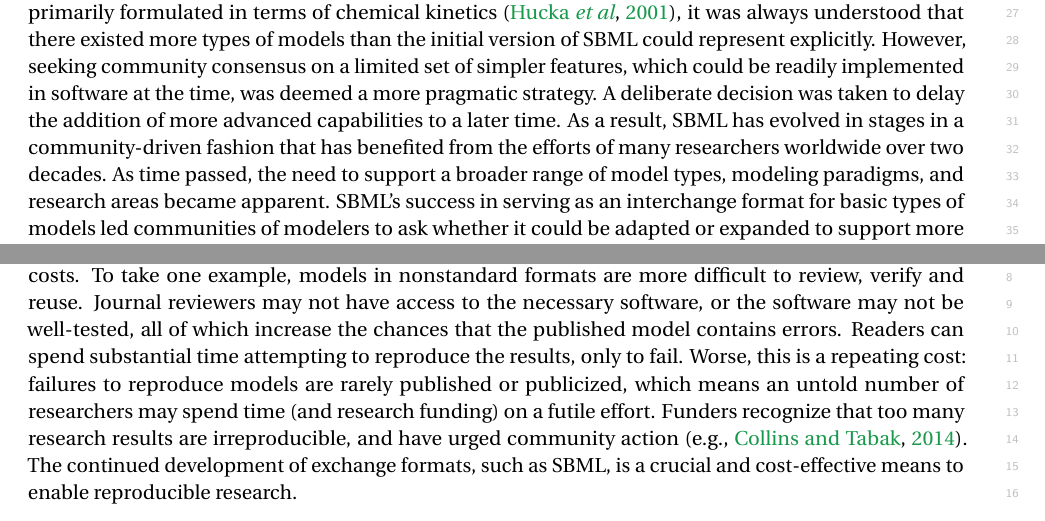
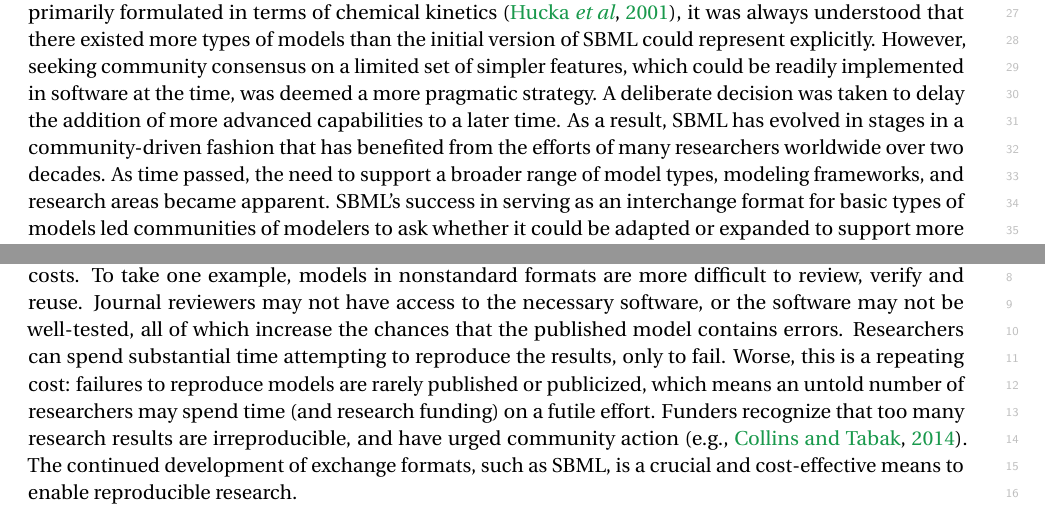
Before and after one commit to sbmlteam/sbml-level-3-paper-overleaf, a LaTeX document (main.tex): two parts of pages 3 and 19 of 28, joined at a grey line, cut so that both start at the same text. Compiled offline with pdfLaTeX.

Commit message:
Update on Overleaf.

```diff
--- a/main.tex
+++ b/main.tex
@@ -228,7 +228,7 @@ Systems modeling and numerical simulations in biology can be traced to the mid-2
 
 The availability of more data, more powerful modeling methods, and dramatically increased computing power led to the rise of systems biology as a compelling research theme around the turn of the millennium~\citep{kitano2000perspectives, ideker2001new}. Though computational models were at first published as printed equations in journal articles, the desire to reuse an ever-increasing number of models called for digital formats that were interoperable between software system and could be easily exchanged between scientists~\citep[topics of interest as early as the 1960's; c.f.][]{Garfinkel1969construction}. This drove efforts to create tool-\emph{independent} ways of representing models that could avoid the potential for human translation errors, be stored in databases, and provide a common starting point for simulations and analyses regardless of the software used~\citep{Lloyd2004-fd, Goddard2001-ix, hucka_2001}.  One such effort was SBML, the Systems Biology Markup Language. Its initial design was motivated by discussions to create a ``metabolic model file format'' following a 1999 workshop~\citep[recounted by][]{kell2008the}. A distributed community thereafter discussed ideas that informed work at Caltech in late 1999/early 2000 and led (after a series of public drafts) to the specification of the official version of SBML Level 1 Version 1 being released in March 2001~\citep{hucka_2003}.
 
-While SBML was initially developed to exchange compartmental models of biochemical reaction networks primarily formulated in terms of chemical kinetics~\citep{hucka_2001}, it was always understood that there existed more types of models than the initial version of SBML could represent explicitly. However, seeking community consensus on a limited set of simpler features, which could be readily implemented in software at the time, was deemed a more pragmatic strategy. A deliberate decision was taken to delay the addition of more advanced capabilities to a later time.  As a result, SBML has evolved in stages in a community-driven fashion that has benefited from the efforts of many researchers worldwide over two decades.  As time passed, the need to support a broader range of model types, modeling paradigms, and research areas became apparent.  SBML's success in serving as an interchange format for basic types of models led communities of modelers to ask whether it could be adapted or expanded to support more types.  In addition to reaction-diffusion models, alternative modeling frameworks have risen in popularity in the past decade~\citep{Machado2011modelinga}, and researchers have faced interoperability problems between software tools developed for their use.  These needs drove a profound change in SBML's structure: a facility to permit layering the core of SBML with new features suited to more types of models, together with a way for individual models to identify which sets of extensions they need for proper interpretation.  The release of SBML Level~3~\citep{Hucka2010a} has provided a new foundation to enable the exchange of a greater variety of models in various domains of biology (Figure~\ref{level-3-diagram}).
+While SBML was initially developed to exchange compartmental models of biochemical reaction networks primarily formulated in terms of chemical kinetics~\citep{hucka_2001}, it was always understood that there existed more types of models than the initial version of SBML could represent explicitly. However, seeking community consensus on a limited set of simpler features, which could be readily implemented in software at the time, was deemed a more pragmatic strategy. A deliberate decision was taken to delay the addition of more advanced capabilities to a later time.  As a result, SBML has evolved in stages in a community-driven fashion that has benefited from the efforts of many researchers worldwide over two decades.  As time passed, the need to support a broader range of model types, modeling frameworks, and research areas became apparent.  SBML's success in serving as an interchange format for basic types of models led communities of modelers to ask whether it could be adapted or expanded to support more types.  In addition to reaction-diffusion models, alternative modeling frameworks have risen in popularity in the past decade~\citep{Machado2011modelinga}, and researchers have faced interoperability problems between software tools developed for their use.  These needs drove a profound change in SBML's structure: a facility to permit layering the core of SBML with new features suited to more types of models, together with a way for individual models to identify which sets of extensions they need for proper interpretation.  The release of SBML Level~3~\citep{Hucka2010a} has provided a new foundation to enable the exchange of a greater variety of models in various domains of biology (Figure~\ref{level-3-diagram}).
 
 In the rest of this article, we begin by summarizing SBML's general structure, then describe the modularity introduced in Level~3 and the wide range of modeling formalisms supported by Level~3 packages.  We follow that by describing the community aspects of SBML development.  We continue with a discussion of SBML's impact on both computational modeling and the modeling community, and finally, we close with a discussion of forthcoming challenges.
 
@@ -506,7 +506,7 @@ Besides the technical challenges, social and cultural challenges also exist for
 
 In addition, usability of standard formats depends crucially on their implementation in software tools, and motivating this work is another challenge for SBML.  A pivotal factor for the success of SBML has been the extensive software ecosystem, which provides relatively easy import and export of SBML from popular software systems.  However, implementing full SBML compatibility in software is not a simple matter, and problems with compatibility in the software ecosystem can be a significant source of frustration.  Improving the software requires continuous investment in tool development.
 
-That, in turn, is related to a final challenge: obtaining and maintaining funding.  By virtue of not being a native format of any particular software tool, a format such as SBML may require extra work to define by consensus, and then again for developers to implement in software---and still, it will lag behind the leading edge of research because exchange formats only become important after more than one software system has something to exchange.  Funders may wonder whether the resources, time and effort spent on standards development would not be better applied to other goals.  However, these costs must be weighed against the costs to a whole research field of \emph{not} having standards---and there are many such costs.  To take one example, models in nonstandard formats are more difficult to review, verify and reuse.  Journal reviewers may not have access to the necessary software, or the software may not be well-tested, all of which increase the chances that the published model contains errors.  Readers can spend substantial time attempting to reproduce the results, only to fail.  Worse, this is a repeating cost: failures to reproduce models are rarely published or publicized, which means an untold number of researchers may spend time (and research funding) on a futile effort.  Funders recognize that too many research results are irreproducible, and have urged community action~\citep[e.g.,][]{Collins2014policy}.  The continued development of exchange formats, such as SBML, is a crucial and cost-effective means to enable reproducible research.
+That, in turn, is related to a final challenge: obtaining and maintaining funding.  By virtue of not being a native format of any particular software tool, a format such as SBML may require extra work to define by consensus, and then again for developers to implement in software---and still, it will lag behind the leading edge of research because exchange formats only become important after more than one software system has something to exchange.  Funders may wonder whether the resources, time and effort spent on standards development would not be better applied to other goals.  However, these costs must be weighed against the costs to a whole research field of \emph{not} having standards---and there are many such costs.  To take one example, models in nonstandard formats are more difficult to review, verify and reuse.  Journal reviewers may not have access to the necessary software, or the software may not be well-tested, all of which increase the chances that the published model contains errors.  Researchers can spend substantial time attempting to reproduce the results, only to fail.  Worse, this is a repeating cost: failures to reproduce models are rarely published or publicized, which means an untold number of researchers may spend time (and research funding) on a futile effort.  Funders recognize that too many research results are irreproducible, and have urged community action~\citep[e.g.,][]{Collins2014policy}.  The continued development of exchange formats, such as SBML, is a crucial and cost-effective means to enable reproducible research.
 
 
 % ======================================================================
```
